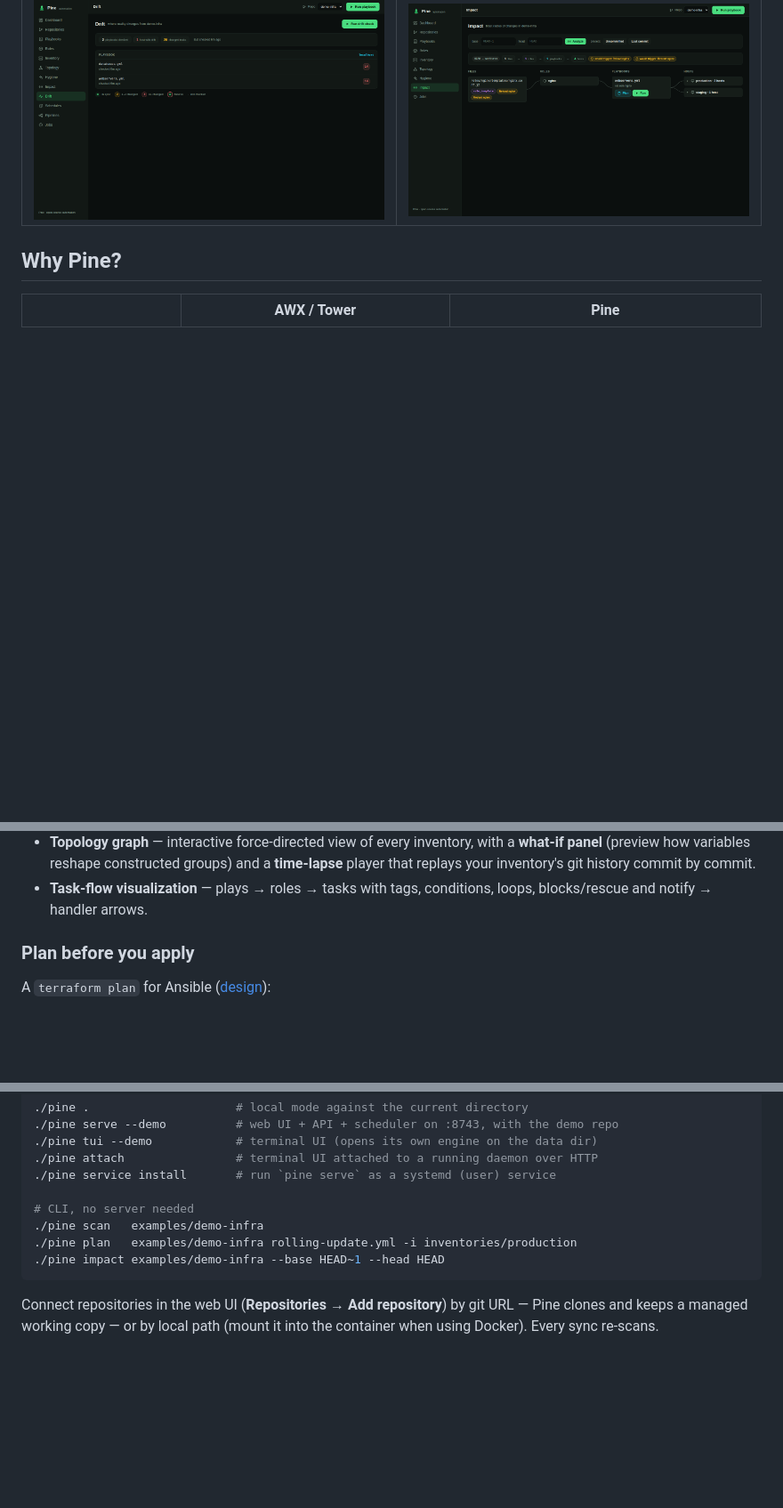
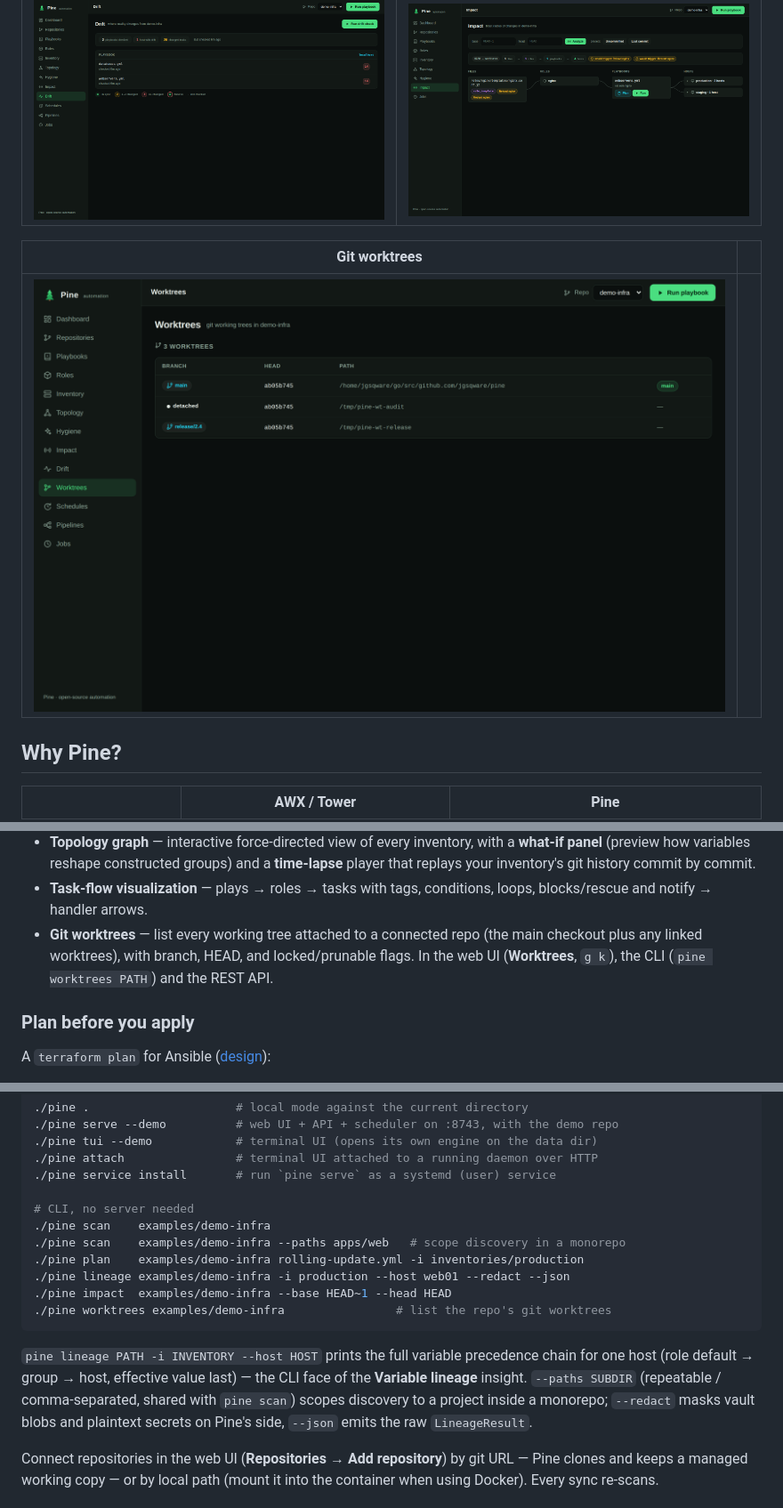
Before and after one commit to jgsqware/pine, a Markdown page: README.md, 3 parts joined by grey strips. Shown: that part at 89% size. GitHub-like rendering; pictures changed too: docs/screenshots/worktrees.png (added); blank space fills up the shorter version.

````diff
--- a/README.md
+++ b/README.md
@@ -19,6 +19,10 @@ storage, a polished web UI, a full terminal UI, a CLI and a REST API.
 | Drift heatmap | Blast radius |
 |---|---|
 | ![Drift](docs/screenshots/drift.png) | ![Impact](docs/screenshots/impact.png) |
+
+| Git worktrees | |
+|---|---|
+| ![Worktrees](docs/screenshots/worktrees.png) | |
 
 ## Why Pine?
 
@@ -52,6 +56,10 @@ storage, a polished web UI, a full terminal UI, a CLI and a REST API.
   history commit by commit.
 - **Task-flow visualization** — plays → roles → tasks with tags,
   conditions, loops, blocks/rescue and notify → handler arrows.
+- **Git worktrees** — list every working tree attached to a connected
+  repo (the main checkout plus any linked worktrees), with branch, HEAD,
+  and locked/prunable flags. In the web UI (**Worktrees**, `g k`), the CLI
+  (`pine worktrees PATH`) and the REST API.
 
 ### Plan before you apply
 A `terraform plan` for Ansible ([design](docs/design/plan-mode.md)):
@@ -142,10 +150,20 @@ go build -o pine ./cmd/pine
 ./pine service install       # run `pine serve` as a systemd (user) service
 
 # CLI, no server needed
-./pine scan   examples/demo-infra
-./pine plan   examples/demo-infra rolling-update.yml -i inventories/production
-./pine impact examples/demo-infra --base HEAD~1 --head HEAD
+./pine scan    examples/demo-infra
+./pine scan    examples/demo-infra --paths apps/web   # scope discovery in a monorepo
+./pine plan    examples/demo-infra rolling-update.yml -i inventories/production
+./pine lineage examples/demo-infra -i production --host web01 --redact --json
+./pine impact  examples/demo-infra --base HEAD~1 --head HEAD
+./pine worktrees examples/demo-infra                # list the repo's git worktrees
 ```
+
+`pine lineage PATH -i INVENTORY --host HOST` prints the full variable
+precedence chain for one host (role default → group → host, effective value
+last) — the CLI face of the **Variable lineage** insight. `--paths SUBDIR`
+(repeatable / comma-separated, shared with `pine scan`) scopes discovery to a
+project inside a monorepo; `--redact` masks vault blobs and plaintext secrets
+on Pine's side, `--json` emits the raw `LineageResult`.
 
 Connect repositories in the web UI (**Repositories → Add repository**) by
 git URL — Pine clones and keeps a managed working copy — or by local path
````
Also changed, not shown: other parts of README.md (+1 -0 lines), ROADMAP.md (+3 -0 lines), 9 other files.
